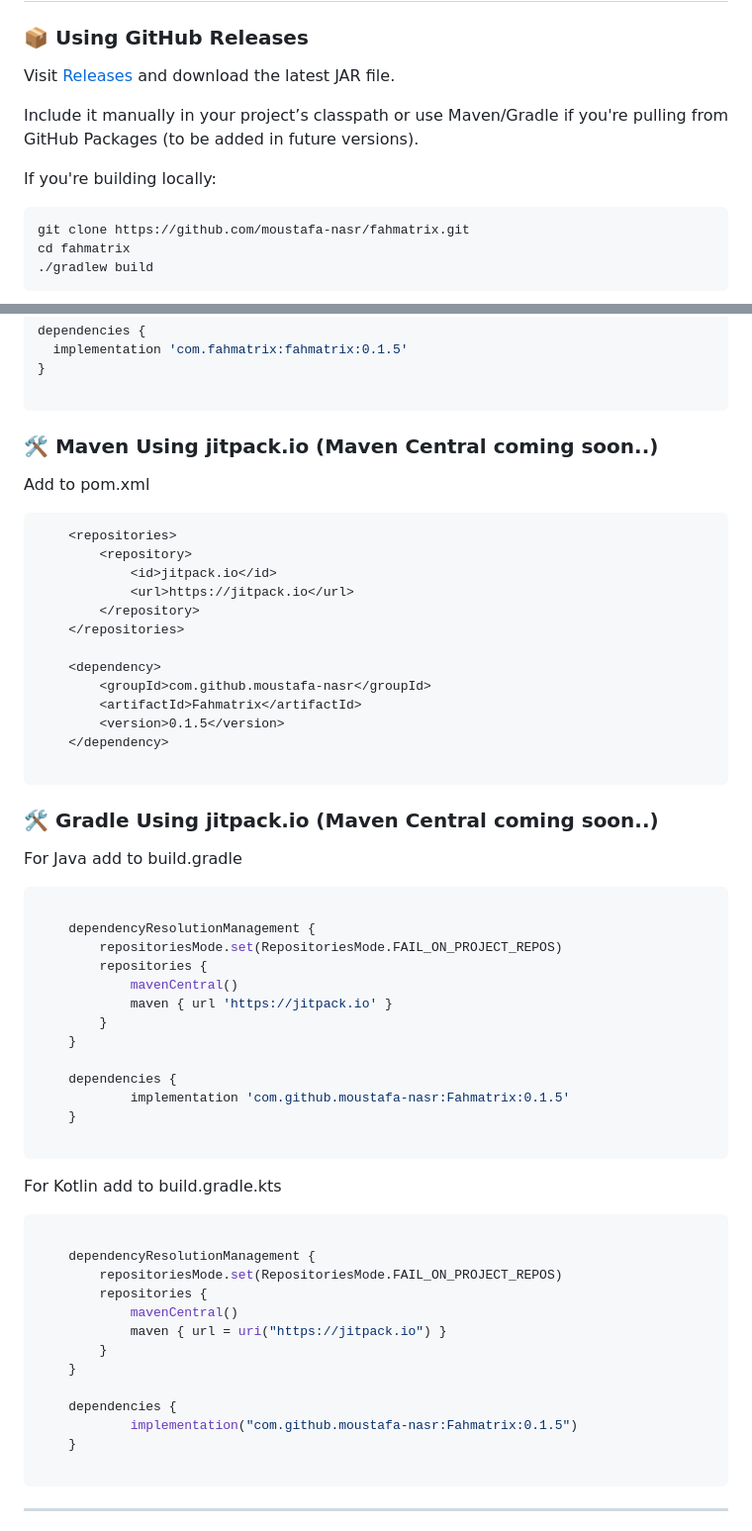
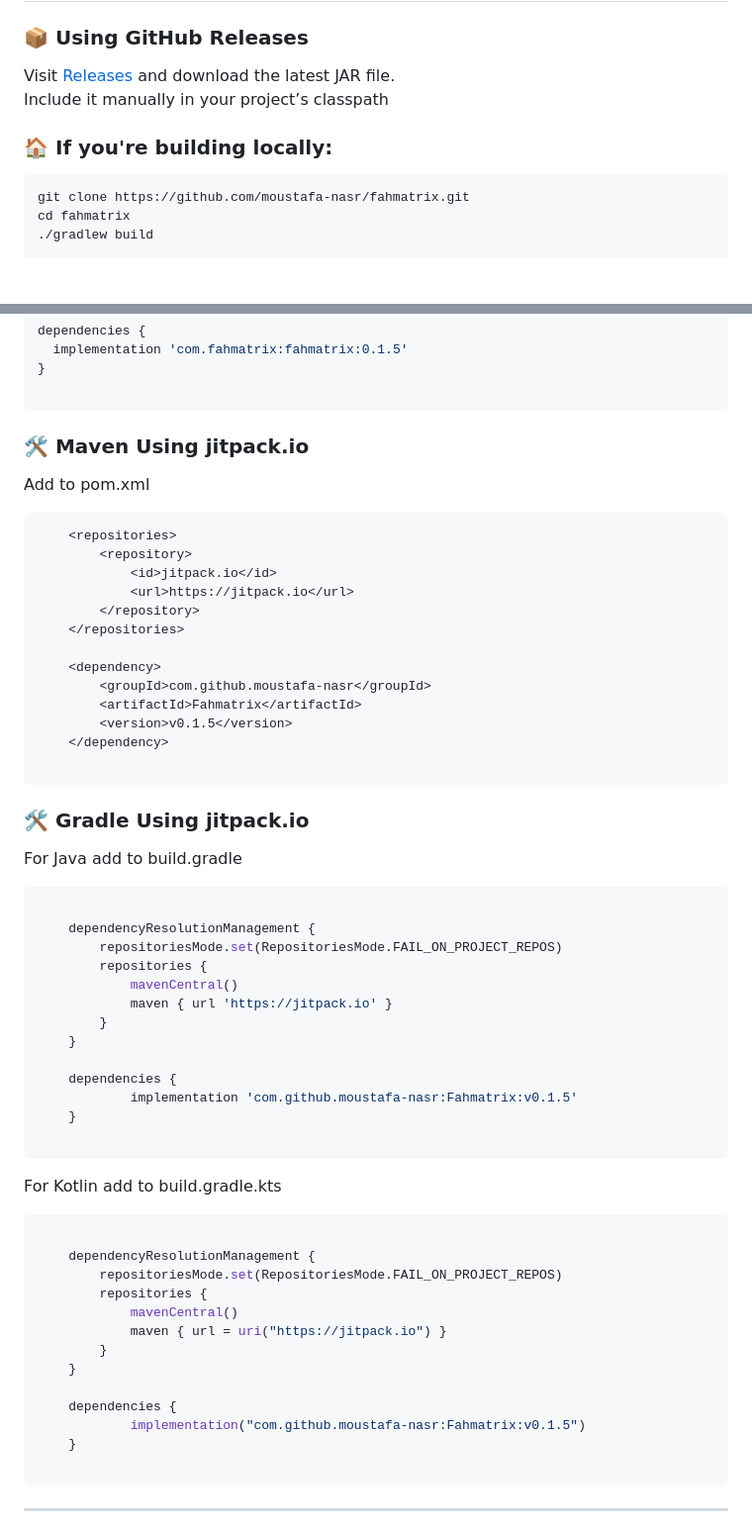
Before and after one commit to moustafa-nasr/Fahmatrix, a Markdown page: README.md, 2 parts joined by grey strips. Shown: that part at 99% size. Drawn GitHub-style.

Commit message:
Minor Fixes in ReadMe.md file

````diff
--- a/README.md
+++ b/README.md
@@ -27,10 +27,10 @@ Ideal for small projects, backend systems, or embedded environments like Android
 ### 📦 Using GitHub Releases
 
 Visit [Releases](https://github.com/moustafa-nasr/fahmatrix/releases) and download the latest JAR file.
+<br>
+Include it manually in your project’s classpath
 
-Include it manually in your project’s classpath or use Maven/Gradle if you're pulling from GitHub Packages (to be added in future versions).
-
-If you're building locally:
+### 🏠 If you're building locally:
 ```bash
 git clone https://github.com/moustafa-nasr/fahmatrix.git
 cd fahmatrix
@@ -76,7 +76,7 @@ dependencies {
 
 ```
 
-### 🛠️ Maven Using jitpack.io (Maven Central coming soon..)
+### 🛠️ Maven Using jitpack.io
 
 Add to pom.xml
 
@@ -91,12 +91,12 @@ Add to pom.xml
   	<dependency>
 	    <groupId>com.github.moustafa-nasr</groupId>
 	    <artifactId>Fahmatrix</artifactId>
-	    <version>0.1.5</version>
+	    <version>v0.1.5</version>
 	</dependency>
 
 ```
 
-### 🛠️ Gradle Using jitpack.io (Maven Central coming soon..)
+### 🛠️ Gradle Using jitpack.io
 
 For Java add to build.gradle
 
@@ -111,7 +111,7 @@ For Java add to build.gradle
 	}
 
     dependencies {
-	        implementation 'com.github.moustafa-nasr:Fahmatrix:0.1.5'
+	        implementation 'com.github.moustafa-nasr:Fahmatrix:v0.1.5'
 	}
 
 ```
@@ -129,7 +129,7 @@ For Kotlin add to build.gradle.kts
 	}
 
     dependencies {
-	        implementation("com.github.moustafa-nasr:Fahmatrix:0.1.5")
+	        implementation("com.github.moustafa-nasr:Fahmatrix:v0.1.5")
 	}
 
 ```
````
